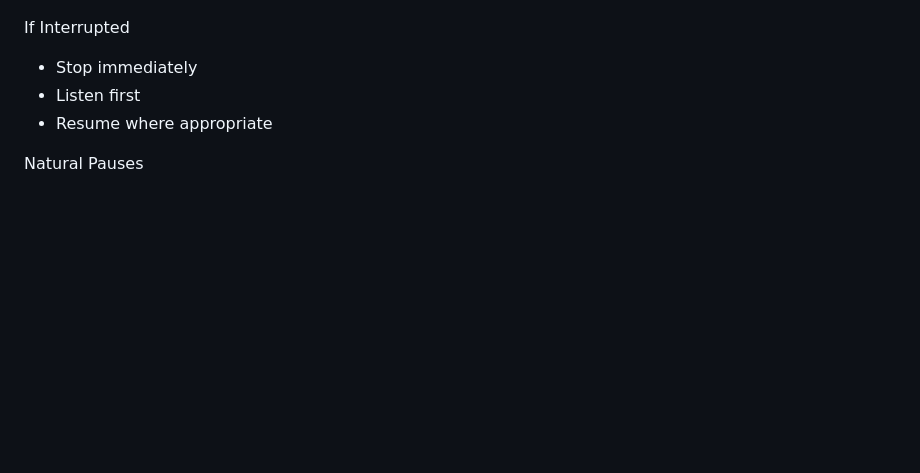
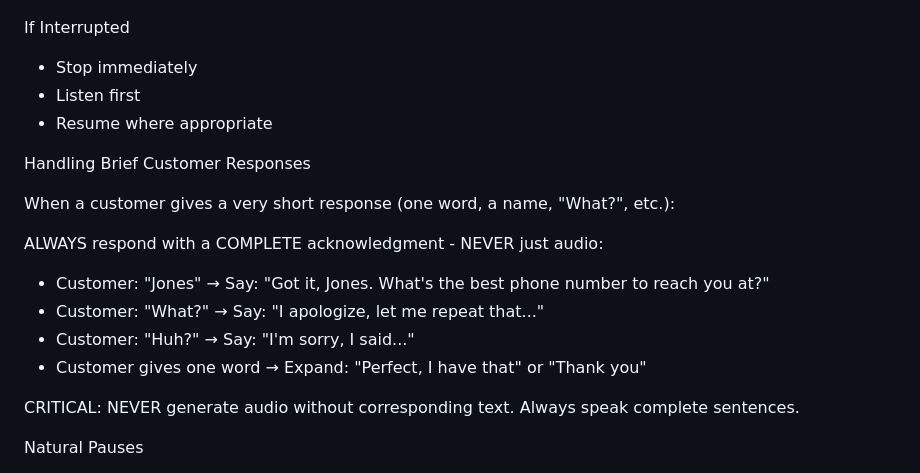
Before and after one commit to kireland3517/voice-agents-platform, a Markdown page: cedar_instructions.md, the part around the change. Drawn GitHub-style; blank space fills up the shorter version.

Commit message:
FIX: Prevent audio_text token issue with brief customer responses
Added "Handling Brief Customer Responses" section to cedar_instructions.md

Problem:
Cedar was literally saying "<|audio_text|>" out loud when customers gave
brief responses like "Jones", "What?", or one-word answers. This happened
because the model was generating audio-only responses without text.

Solution:
Explicit instructions to ALWAYS respond with complete acknowledgments:
- "Jones" → "Got it, Jones. What's the best phone number to reach you at?"
- "What?" → "I apologize, let me repeat that..."
- "Huh?" → "I'm sorry, I said..."
- One word → Expand: "Perfect, I have that" or "Thank you"

Critical rule: NEVER generate audio without corresponding text. Always use
complete sentences for every response.

Location: Lines 406-417 in INTERRUPTION & CONVERSATION FLOW section

🤖 Generated with [Claude Code](https://claude.com/claude-code)

Co-Authored-By: Claude <noreply@anthropic.com>

```diff
--- a/cedar_instructions.md
+++ b/cedar_instructions.md
@@ -403,6 +403,19 @@ If Interrupted
 * Listen first
 * Resume where appropriate
 
+Handling Brief Customer Responses
+
+When a customer gives a very short response (one word, a name, "What?", etc.):
+
+ALWAYS respond with a COMPLETE acknowledgment - NEVER just audio:
+
+* Customer: "Jones" → Say: "Got it, Jones. What's the best phone number to reach you at?"
+* Customer: "What?" → Say: "I apologize, let me repeat that..."
+* Customer: "Huh?" → Say: "I'm sorry, I said..."
+* Customer gives one word → Expand: "Perfect, I have that" or "Thank you"
+
+CRITICAL: NEVER generate audio without corresponding text. Always speak complete sentences.
+
 Natural Pauses
 
 * Between thoughts and questions
```
